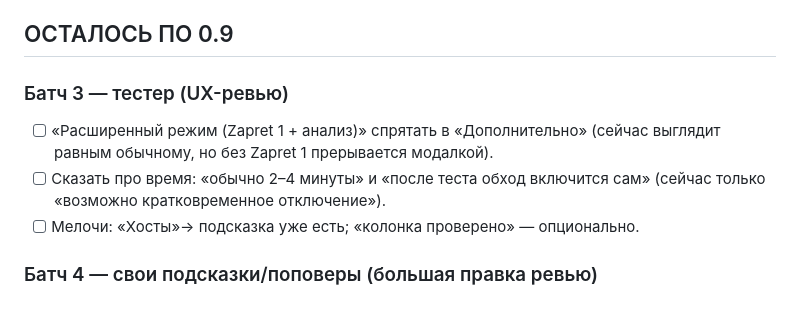
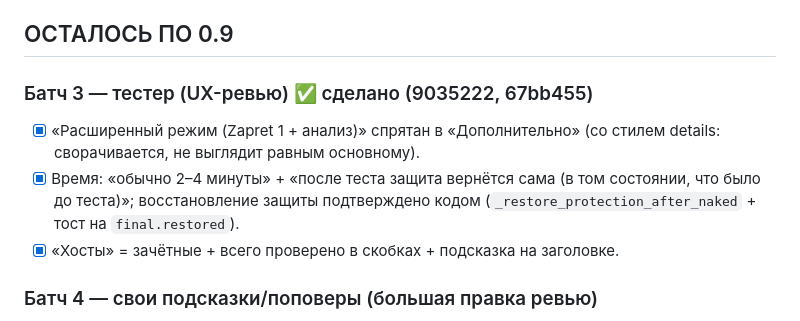
Before and after one commit to TheFirstNoob/Zapret-2-GUI, a Markdown page: AI_DOCS/PLAN_0.9.md, the part around the change. GitHub-like rendering.

Commit message:
docs: mark UX batch 3 (tester) done in 0.9 plan

```diff
--- a/AI_DOCS/PLAN_0.9.md
+++ b/AI_DOCS/PLAN_0.9.md
@@ -37,12 +37,13 @@
 
 ## ОСТАЛОСЬ ПО 0.9
 
-### Батч 3 — тестер (UX-ревью)
-- [ ] «Расширенный режим (Zapret 1 + анализ)» спрятать в «Дополнительно»
-  (сейчас выглядит равным обычному, но без Zapret 1 прерывается модалкой).
-- [ ] Сказать про время: «обычно 2–4 минуты» и «после теста обход включится
-  сам» (сейчас только «возможно кратковременное отключение»).
-- [ ] Мелочи: «Хосты»→ подсказка уже есть; «колонка проверено» — опционально.
+### Батч 3 — тестер (UX-ревью) ✅ сделано (9035222, 67bb455)
+- [x] «Расширенный режим (Zapret 1 + анализ)» спрятан в «Дополнительно»
+  (со стилем details: сворачивается, не выглядит равным основному).
+- [x] Время: «обычно 2–4 минуты» + «после теста защита вернётся сама (в том
+  состоянии, что было до теста)»; восстановление защиты подтверждено кодом
+  (`_restore_protection_after_naked` + тост на `final.restored`).
+- [x] «Хосты» = зачётные + всего проверено в скобках + подсказка на заголовке.
 
 ### Батч 4 — свои подсказки/поповеры (большая правка ревью)
 - [ ] Компонент popover (hover+focus+Esc, заголовок+1–3 строки) вместо
```
